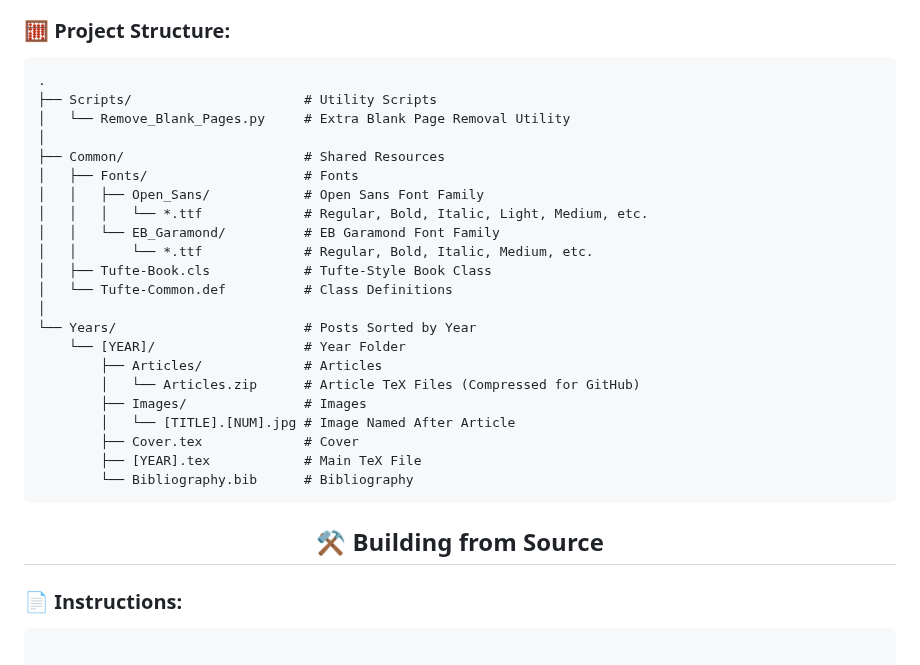
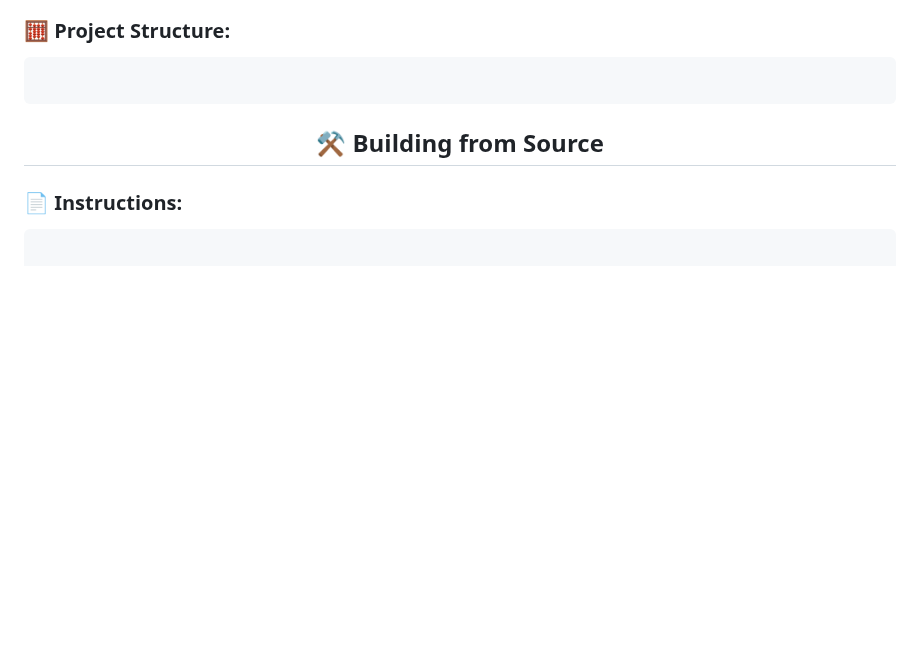
Before and after one commit to ibuybooks/haidut-collected-works, a Markdown page: README.md, the part around the change. GitHub-like rendering; blank space fills up the shorter version.

````diff
--- a/README.md
+++ b/README.md
@@ -80,28 +80,7 @@ This project is a high-quality LuaLaTeX compilation of Haidut's work, posted on
 <h3>🧮 Project Structure:</h3>
 
 ```
-.
-├── Scripts/                      # Utility Scripts
-│   └── Remove_Blank_Pages.py     # Extra Blank Page Removal Utility
-│
-├── Common/                       # Shared Resources
-│   ├── Fonts/                    # Fonts
-│   │   ├── Open_Sans/            # Open Sans Font Family
-│   │   │   └── *.ttf             # Regular, Bold, Italic, Light, Medium, etc.
-│   │   └── EB_Garamond/          # EB Garamond Font Family
-│   │       └── *.ttf             # Regular, Bold, Italic, Medium, etc.
-│   ├── Tufte-Book.cls            # Tufte-Style Book Class
-│   └── Tufte-Common.def          # Class Definitions
-│
-└── Years/                        # Posts Sorted by Year
-    └── [YEAR]/                   # Year Folder
-        ├── Articles/             # Articles
-        │   └── Articles.zip      # Article TeX Files (Compressed for GitHub)
-        ├── Images/               # Images
-        │   └── [TITLE].[NUM].jpg # Image Named After Article
-        ├── Cover.tex             # Cover
-        ├── [YEAR].tex            # Main TeX File
-        └── Bibliography.bib      # Bibliography
+
 ```
 
 <div align="center">
````
